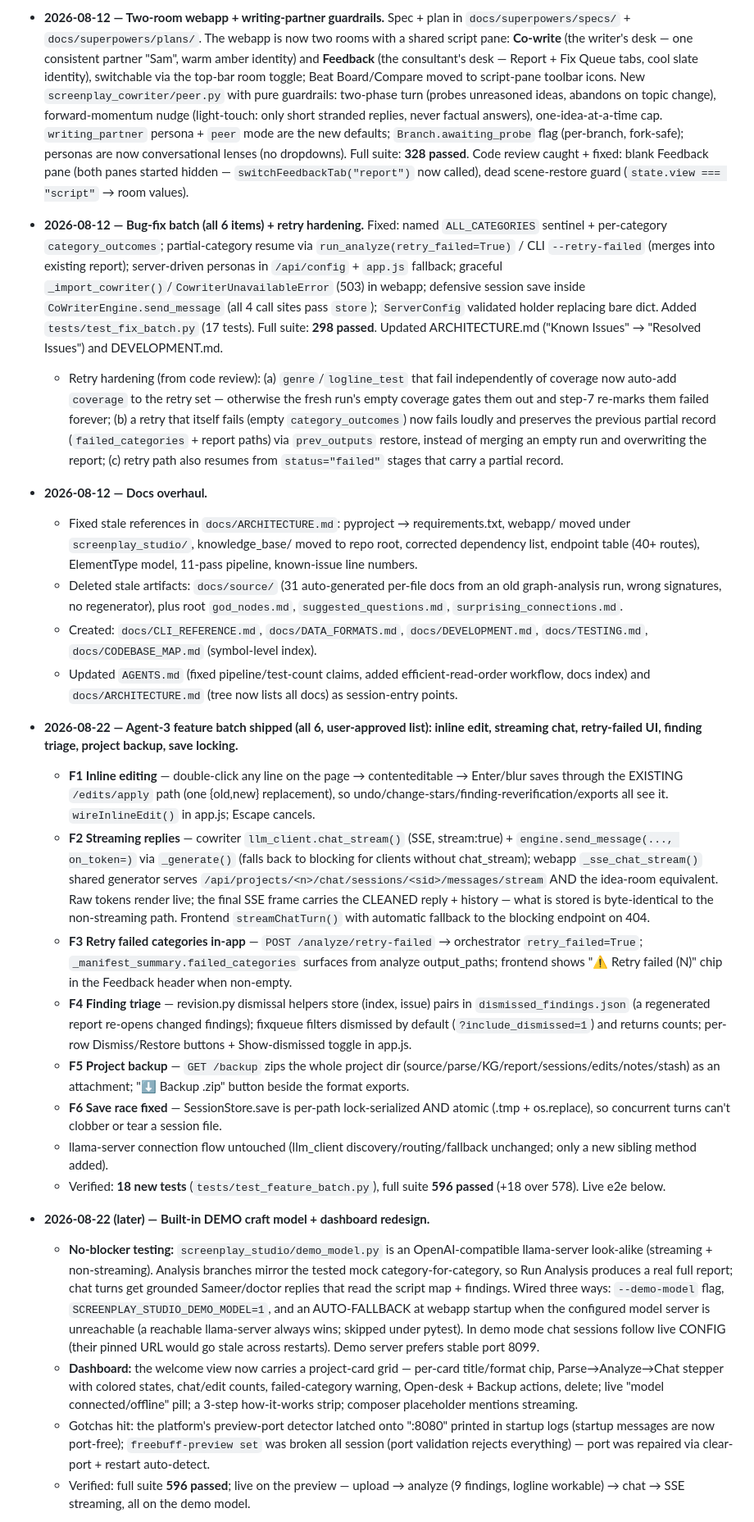
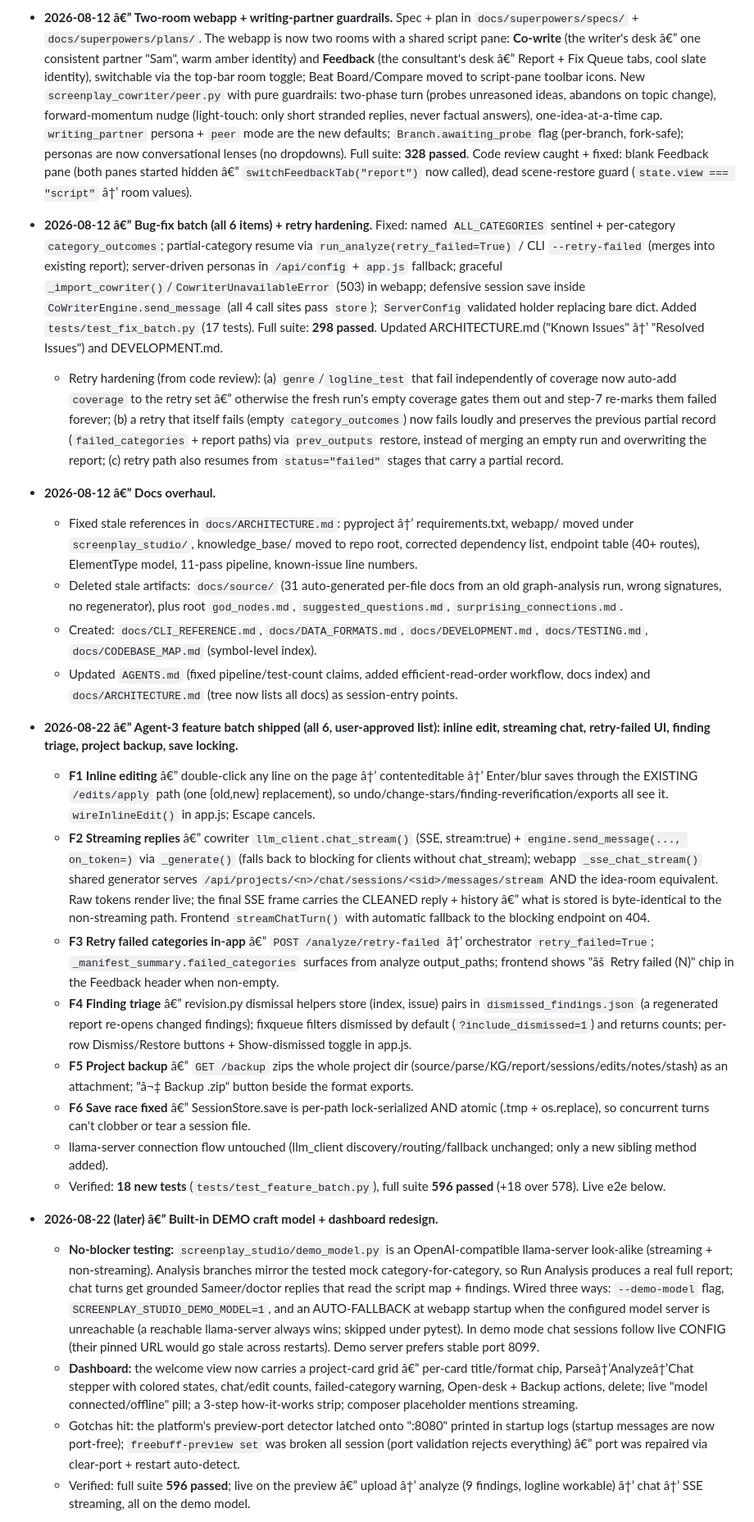
Before and after one commit to avinashbgmi007-dot/screenplay_studio, a Markdown page: NOTES.md, the part around one of its changes. Shown at 82% size. Drawn GitHub-style.

```diff
--- a/NOTES.md
+++ b/NOTES.md
@@ -183,28 +185,28 @@ Work-in-progress log for the current session. Update as you go; keep entries sho
 
-- **2026-08-12 — Two-room webapp + writing-partner guardrails.** Spec + plan in `docs/superpowers/specs/` + `docs/superpowers/plans/`. The webapp is now two rooms with a shared script pane: **Co-write** (the writer's desk — one consistent partner "Sam", warm amber identity) and **Feedback** (the consultant's desk — Report + Fix Queue tabs, cool slate identity), switchable via the top-bar room toggle; Beat Board/Compare moved to script-pane toolbar icons. New `screenplay_cowriter/peer.py` with pure guardrails: two-phase turn (probes unreasoned ideas, abandons on topic change), forward-momentum nudge (light-touch: only short stranded replies, never factual answers), one-idea-at-a-time cap. `writing_partner` persona + `peer` mode are the new defaults; `Branch.awaiting_probe` flag (per-branch, fork-safe); personas are now conversational lenses (no dropdowns). Full suite: **328 passed**. Code review caught + fixed: blank Feedback pane (both panes started hidden — `switchFeedbackTab("report")` now called), dead scene-restore guard (`state.view === "script"` → room values).
+- **2026-08-12 â€” Two-room webapp + writing-partner guardrails.** Spec + plan in `docs/superpowers/specs/` + `docs/superpowers/plans/`. The webapp is now two rooms with a shared script pane: **Co-write** (the writer's desk â€” one consistent partner "Sam", warm amber identity) and **Feedback** (the consultant's desk â€” Report + Fix Queue tabs, cool slate identity), switchable via the top-bar room toggle; Beat Board/Compare moved to script-pane toolbar icons. New `screenplay_cowriter/peer.py` with pure guardrails: two-phase turn (probes unreasoned ideas, abandons on topic change), forward-momentum nudge (light-touch: only short stranded replies, never factual answers), one-idea-at-a-time cap. `writing_partner` persona + `peer` mode are the new defaults; `Branch.awaiting_probe` flag (per-branch, fork-safe); personas are now conversational lenses (no dropdowns). Full suite: **328 passed**. Code review caught + fixed: blank Feedback pane (both panes started hidden â€” `switchFeedbackTab("report")` now called), dead scene-restore guard (`state.view === "script"` â†’ room values).
 
-- **2026-08-12 — Bug-fix batch (all 6 items) + retry hardening.** Fixed: named `ALL_CATEGORIES` sentinel + per-category `category_outcomes`; partial-category resume via `run_analyze(retry_failed=True)` / CLI `--retry-failed` (merges into existing report); server-driven personas in `/api/config` + `app.js` fallback; graceful `_import_cowriter()`/`CowriterUnavailableError` (503) in webapp; defensive session save inside `CoWriterEngine.send_message` (all 4 call sites pass `store`); `ServerConfig` validated holder replacing bare dict. Added `tests/test_fix_batch.py` (17 tests). Full suite: **298 passed**. Updated ARCHITECTURE.md ("Known Issues" → "Resolved Issues") and DEVELOPMENT.md.
-  - Retry hardening (from code review): (a) `genre`/`logline_test` that fail independently of coverage now auto-add `coverage` to the retry set — otherwise the fresh run's empty coverage gates them out and step-7 re-marks them failed forever; (b) a retry that itself fails (empty `category_outcomes`) now fails loudly and preserves the previous partial record (`failed_categories` + report paths) via `prev_outputs` restore, instead of merging an empty run and overwriting the report; (c) retry path also resumes from `status="failed"` stages that carry a partial record.
+- **2026-08-12 â€” Bug-fix batch (all 6 items) + retry hardening.** Fixed: named `ALL_CATEGORIES` sentinel + per-category `category_outcomes`; partial-category resume via `run_analyze(retry_failed=True)` / CLI `--retry-failed` (merges into existing report); server-driven personas in `/api/config` + `app.js` fallback; graceful `_import_cowriter()`/`CowriterUnavailableError` (503) in webapp; defensive session save inside `CoWriterEngine.send_message` (all 4 call sites pass `store`); `ServerConfig` validated holder replacing bare dict. Added `tests/test_fix_batch.py` (17 tests). Full suite: **298 passed**. Updated ARCHITECTURE.md ("Known Issues" â†’ "Resolved Issues") and DEVELOPMENT.md.
+  - Retry hardening (from code review): (a) `genre`/`logline_test` that fail independently of coverage now auto-add `coverage` to the retry set â€” otherwise the fresh run's empty coverage gates them out and step-7 re-marks them failed forever; (b) a retry that itself fails (empty `category_outcomes`) now fails loudly and preserves the previous partial record (`failed_categories` + report paths) via `prev_outputs` restore, instead of merging an empty run and overwriting the report; (c) retry path also resumes from `status="failed"` stages that carry a partial record.
 
-- **2026-08-12 — Docs overhaul.**
-  - Fixed stale references in `docs/ARCHITECTURE.md`: pyproject → requirements.txt, webapp/ moved under `screenplay_studio/`, knowledge_base/ moved to repo root, corrected dependency list, endpoint table (40+ routes), ElementType model, 11-pass pipeline, known-issue line numbers.
+- **2026-08-12 â€” Docs overhaul.**
+  - Fixed stale references in `docs/ARCHITECTURE.md`: pyproject â†’ requirements.txt, webapp/ moved under `screenplay_studio/`, knowledge_base/ moved to repo root, corrected dependency list, endpoint table (40+ routes), ElementType model, 11-pass pipeline, known-issue line numbers.
   - Deleted stale artifacts: `docs/source/` (31 auto-generated per-file docs from an old graph-analysis run, wrong signatures, no regenerator), plus root `god_nodes.md`, `suggested_questions.md`, `surprising_connections.md`.
   - Created: `docs/CLI_REFERENCE.md`, `docs/DATA_FORMATS.md`, `docs/DEVELOPMENT.md`, `docs/TESTING.md`, `docs/CODEBASE_MAP.md` (symbol-level index).
   - Updated `AGENTS.md` (fixed pipeline/test-count claims, added efficient-read-order workflow, docs index) and `docs/ARCHITECTURE.md` (tree now lists all docs) as session-entry points.
 
-- **2026-08-22 — Agent-3 feature batch shipped (all 6, user-approved list): inline edit, streaming chat, retry-failed UI, finding triage, project backup, save locking.**
-  - **F1 Inline editing** — double-click any line on the page → contenteditable → Enter/blur saves through the EXISTING `/edits/apply` path (one {old,new} replacement), so undo/change-stars/finding-reverification/exports all see it. `wireInlineEdit()` in app.js; Escape cancels.
-  - **F2 Streaming replies** — cowriter `llm_client.chat_stream()` (SSE, stream:true) + `engine.send_message(..., on_token=)` via `_generate()` (falls back to blocking for clients without chat_stream); webapp `_sse_chat_stream()` shared generator serves `/api/projects/<n>/chat/sessions/<sid>/messages/stream` AND the idea-room equivalent. Raw tokens render live; the final SSE frame carries the CLEANED reply + history — what is stored is byte-identical to the non-streaming path. Frontend `streamChatTurn()` with automatic fallback to the blocking endpoint on 404.
-  - **F3 Retry failed categories in-app** — `POST /analyze/retry-failed` → orchestrator `retry_failed=True`; `_manifest_summary.failed_categories` surfaces from analyze output_paths; frontend shows "⚠ Retry failed (N)" chip in the Feedback header when non-empty.
-  - **F4 Finding triage** — revision.py dismissal helpers store (index, issue) pairs in `dismissed_findings.json` (a regenerated report re-opens changed findings); fixqueue filters dismissed by default (`?include_dismissed=1`) and returns counts; per-row Dismiss/Restore buttons + Show-dismissed toggle in app.js.
-  - **F5 Project backup** — `GET /backup` zips the whole project dir (source/parse/KG/report/sessions/edits/notes/stash) as an attachment; "⬇ Backup .zip" button beside the format exports.
-  - **F6 Save race fixed** — SessionStore.save is per-path lock-serialized AND atomic (.tmp + os.replace), so concurrent turns can't clobber or tear a session file.
+- **2026-08-22 â€” Agent-3 feature batch shipped (all 6, user-approved list): inline edit, streaming chat, retry-failed UI, finding triage, project backup, save locking.**
+  - **F1 Inline editing** â€” double-click any line on the page â†’ contenteditable â†’ Enter/blur saves through the EXISTING `/edits/apply` path (one {old,new} replacement), so undo/change-stars/finding-reverification/exports all see it. `wireInlineEdit()` in app.js; Escape cancels.
+  - **F2 Streaming replies** â€” cowriter `llm_client.chat_stream()` (SSE, stream:true) + `engine.send_message(..., on_token=)` via `_generate()` (falls back to blocking for clients without chat_stream); webapp `_sse_chat_stream()` shared generator serves `/api/projects/<n>/chat/sessions/<sid>/messages/stream` AND the idea-room equivalent. Raw tokens render live; the final SSE frame carries the CLEANED reply + history â€” what is stored is byte-identical to the non-streaming path. Frontend `streamChatTurn()` with automatic fallback to the blocking endpoint on 404.
+  - **F3 Retry failed categories in-app** â€” `POST /analyze/retry-failed` â†’ orchestrator `retry_failed=True`; `_manifest_summary.failed_categories` surfaces from analyze output_paths; frontend shows "âš  Retry failed (N)" chip in the Feedback header when non-empty.
+  - **F4 Finding triage** â€” revision.py dismissal helpers store (index, issue) pairs in `dismissed_findings.json` (a regenerated report re-opens changed findings); fixqueue filters dismissed by default (`?include_dismissed=1`) and returns counts; per-row Dismiss/Restore buttons + Show-dismissed toggle in app.js.
+  - **F5 Project backup** â€” `GET /backup` zips the whole project dir (source/parse/KG/report/sessions/edits/notes/stash) as an attachment; "â¬‡ Backup .zip" button beside the format exports.
+  - **F6 Save race fixed** â€” SessionStore.save is per-path lock-serialized AND atomic (.tmp + os.replace), so concurrent turns can't clobber or tear a session file.
   - llama-server connection flow untouched (llm_client discovery/routing/fallback unchanged; only a new sibling method added).
   - Verified: **18 new tests** (`tests/test_feature_batch.py`), full suite **596 passed** (+18 over 578). Live e2e below.
 
-- **2026-08-22 (later) — Built-in DEMO craft model + dashboard redesign.**
+- **2026-08-22 (later) â€” Built-in DEMO craft model + dashboard redesign.**
   - **No-blocker testing:** `screenplay_studio/demo_model.py` is an OpenAI-compatible llama-server look-alike (streaming + non-streaming). Analysis branches mirror the tested mock category-for-category, so Run Analysis produces a real full report; chat turns get grounded Sameer/doctor replies that read the script map + findings. Wired three ways: `--demo-model` flag, `SCREENPLAY_STUDIO_DEMO_MODEL=1`, and an AUTO-FALLBACK at webapp startup when the configured model server is unreachable (a reachable llama-server always wins; skipped under pytest). In demo mode chat sessions follow live CONFIG (their pinned URL would go stale across restarts). Demo server prefers stable port 8099.
-  - **Dashboard:** the welcome view now carries a project-card grid — per-card title/format chip, Parse→Analyze→Chat stepper with colored states, chat/edit counts, failed-category warning, Open-desk + Backup actions, delete; live "model connected/offline" pill; a 3-step how-it-works strip; composer placeholder mentions streaming.
-  - Gotchas hit: the platform's preview-port detector latched onto ":8080" printed in startup logs (startup messages are now port-free); `freebuff-preview set` was broken all session (port validation rejects everything) — port was repaired via clear-port + restart auto-detect.
-  - Verified: full suite **596 passed**; live on the preview — upload → analyze (9 findings, logline workable) → chat → SSE streaming, all on the demo model.
+  - **Dashboard:** the welcome view now carries a project-card grid â€” per-card title/format chip, Parseâ†’Analyzeâ†’Chat stepper with colored states, chat/edit counts, failed-category warning, Open-desk + Backup actions, delete; live "model connected/offline" pill; a 3-step how-it-works strip; composer placeholder mentions streaming.
+  - Gotchas hit: the platform's preview-port detector latched onto ":8080" printed in startup logs (startup messages are now port-free); `freebuff-preview set` was broken all session (port validation rejects everything) â€” port was repaired via clear-port + restart auto-detect.
+  - Verified: full suite **596 passed**; live on the preview â€” upload â†’ analyze (9 findings, logline workable) â†’ chat â†’ SSE streaming, all on the demo model.
 
```
Also changed, not shown: other parts of NOTES.md (+110 -108 lines).
